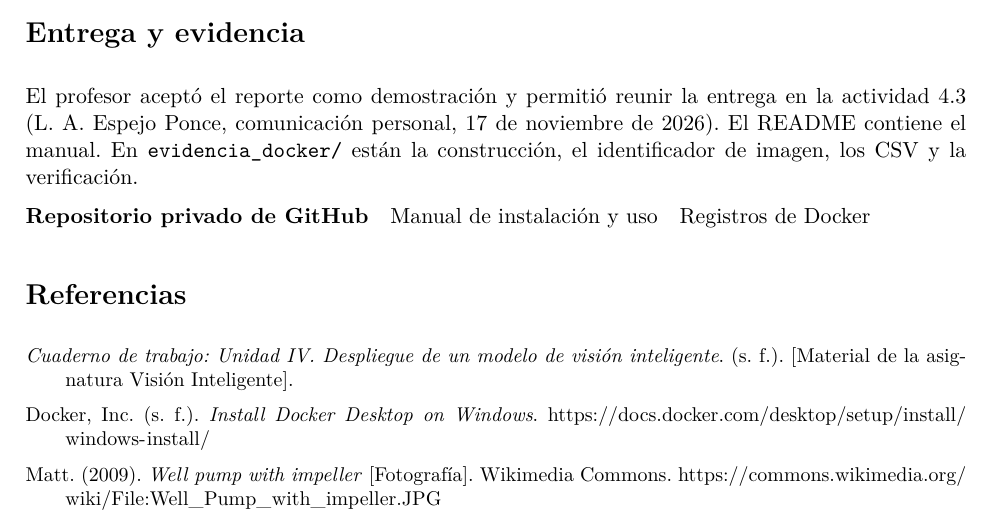
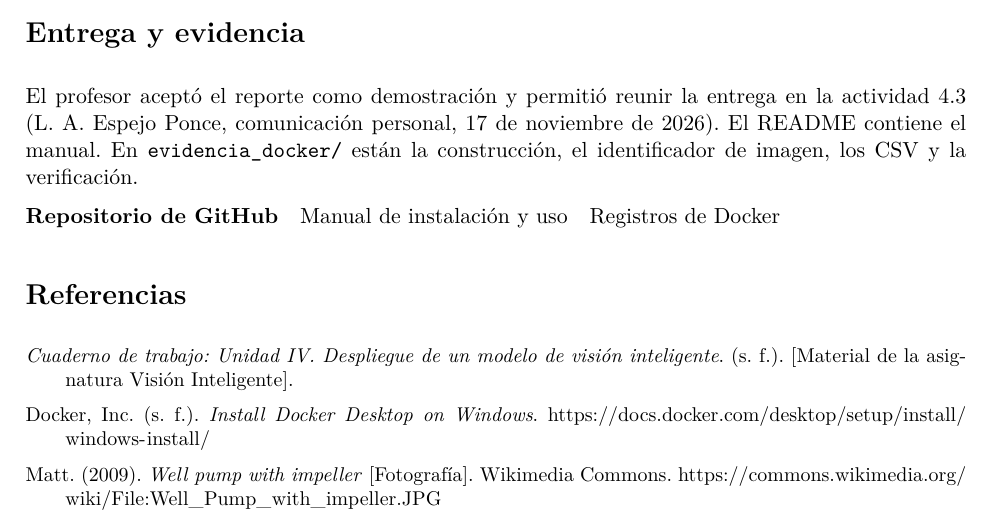
Before and after one commit to Erick5218/vision-inteligente-bombas-4-2-4-3, a LaTeX document (reporte/main.tex): part of page 4 of 4, cut so that both start at the same text. Compiled offline with pdfLaTeX.

Commit message:
Actualiza la referencia al repositorio público

```diff
--- a/reporte/main.tex
+++ b/reporte/main.tex
@@ -195,7 +195,7 @@ Los 33 recortes de validación provienen de tres fotografías y permiten comprob
 
 El profesor aceptó el reporte como demostración y permitió reunir la entrega en la actividad 4.3 (L. A. Espejo Ponce, comunicación personal, 17 de noviembre de 2026). El README contiene el manual. En \texttt{evidencia\_docker/} están la construcción, el identificador de imagen, los CSV y la verificación.
 
-\href{\LigaRepositorio}{\textbf{Repositorio privado de GitHub}}\quad
+\href{\LigaRepositorio}{\textbf{Repositorio de GitHub}}\quad
 \href{\LigaRepositorio/blob/main/README.md}{Manual de instalación y uso}\quad
 \href{\LigaRepositorio/tree/main/evidencia_docker/20261126_045303_2304}{Registros de Docker}
 
```
Also changed, not shown: README.md, reporte/Reporte_Actividades_4_2_4_3.pdf.
